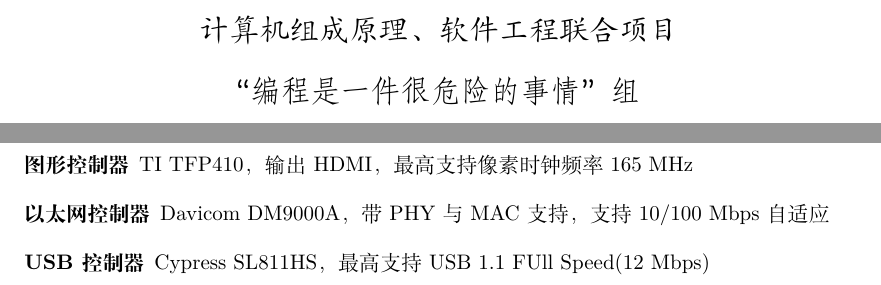
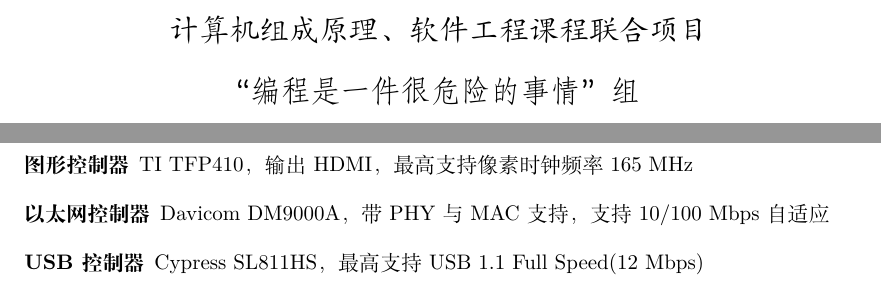
Before and after one commit to Harry-Chen/TrivialMIPS-Document, a LaTeX document (需求文档/main.tex, which reads title_page.tex, 需求文档/introduction.tex): two parts of pages 1 and 5 of 11, joined at a grey line, cut so that both start at the same text. Compiled offline with XeLaTeX.

Commit message:
Fix typo in introduction part and change format of title page
Signed-off-by: Harry Chen <i@harrychen.xyz>

```diff
--- a/title_page.tex
+++ b/title_page.tex
@@ -1,14 +1,13 @@
 \begin{titlepage}
 
-    \newcommand{\HRule}{\rule{\linewidth}{0.5mm}} % Defines a new command for the horizontal lines, change thickness here
+    \newcommand{\HRule}{\rule{\linewidth}{0.5mm}}
 
     \vfill
     \center
 
-    \textit{\Large 计算机组成原理、软件工程联合项目}\\[0.5cm]
+    \textit{\Large 计算机组成原理、软件工程课程联合项目}\\[0.5cm]
     \texttt{\Large “编程是一件很危险的事情”组}
 
-  %	TITLE SECTION
 
     \vspace{1.5 cm}
     \HRule \\[0.4cm]
--- a/需求文档/introduction.tex
+++ b/需求文档/introduction.tex
@@ -118,7 +118,7 @@
     \item[NOR Flash] Numonyx JS28F640J3D75，每片32Mbits，共2片，读周期 60 ns
     \item[图形控制器] TI TFP410，输出HDMI，最高支持像素时钟频率 165 MHz
     \item[以太网控制器] Davicom DM9000A，带PHY与MAC支持，支持 10/100 Mbps 自适应
-    \item[USB控制器] Cypress SL811HS，最高支持USB 1.1 FUll Speed(12 Mbps)
+    \item[USB控制器] Cypress SL811HS，最高支持USB 1.1 Full Speed(12 Mbps)
 \end{description}
 
 \subsection{软件平台}
```
Also changed, not shown: title_page.tex (7 more changed lines).
